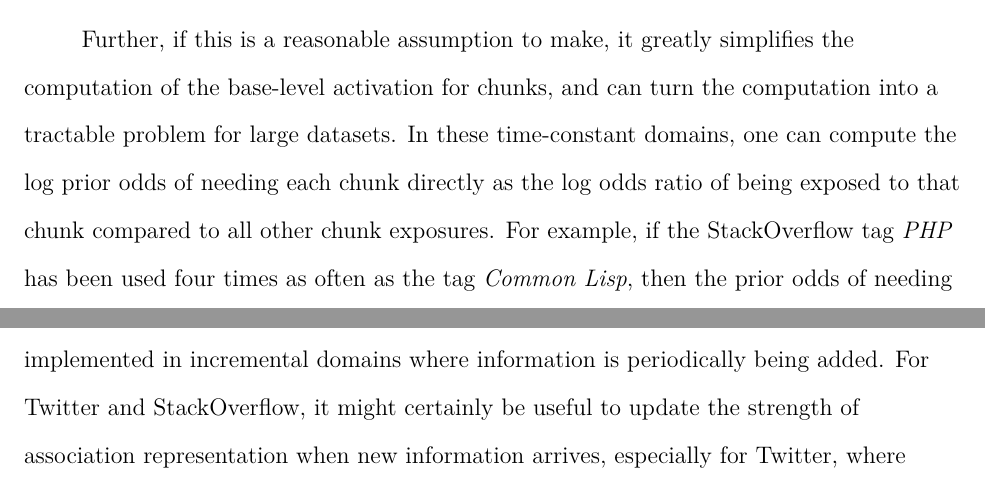
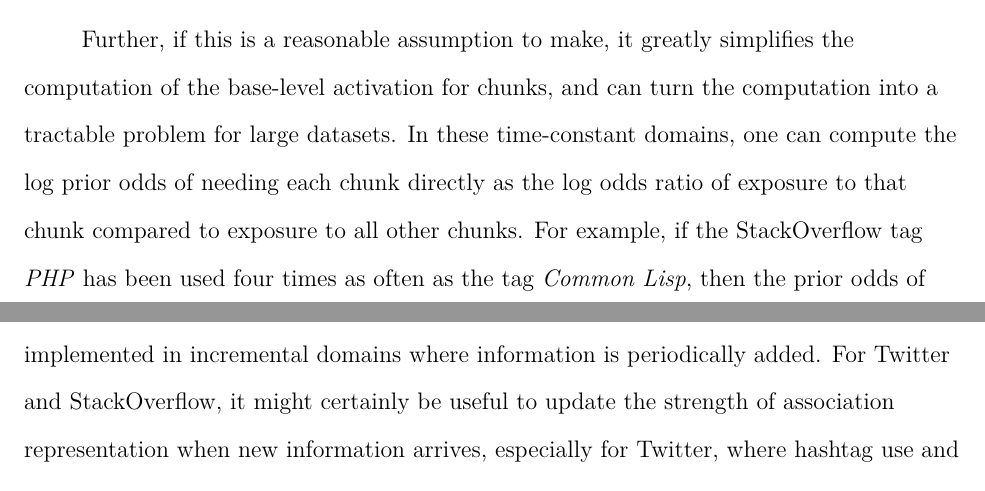
Before and after one commit to claytontstanley/dissertation, a LaTeX paper (writeups/proposal/proposal.tex): two parts of pages 26 and 32 of 49, joined at a grey line, cut so that both start at the same text. Compiled offline with pdfLaTeX.

Commit message:
foo
Former-commit-id: 1035d81dbdb83ec5aca8ecb96527ad59d02d68de [formerly 8f193866504e24548fb080d349aae7c628cd9d2a]
Former-commit-id: 8f0cab42523b43281cedffc639098e5efcf1b8cd

```diff
--- a/writeups/proposal/proposal.tex
+++ b/writeups/proposal/proposal.tex
@@ -466,7 +466,7 @@ Although the popularity of various programming languages has certainly changed s
 C\#, Python, and Java are still a few of the most popular languages, Common Lisp has not gained or lost much ground in popularity over the past few years.
 
 Further, if this is a reasonable assumption to make, it greatly simplifies the computation of the base-level activation for chunks, and can turn the computation into a tractable problem for large datasets.
-In these time-constant domains, one can compute the log prior odds of needing each chunk directly as the log odds ratio of being exposed to that chunk compared to all other chunk exposures.
+In these time-constant domains, one can compute the log prior odds of needing each chunk directly as the log odds ratio of exposure to that chunk compared to exposure to all other chunks.
 For example, if the StackOverflow tag \emph{PHP} has been used four times as often as the tag \emph{Common Lisp}, then the prior odds of needing \emph{PHP} again is $\frac{.8}{.2}=4$ times that of \emph{Common Lisp}.
 
 \subsubsection{Strength of Association}
@@ -615,7 +615,7 @@ This suggests that simpler models may be preferred to more complex (yet more acc
 \subsubsection{Cost of Incremental Updating}
 
 Another issue with LSA is that adding additional observations to an already-computed reduced representation requires rerunning the SVD \parencite{Farahat2004}.
-Since computing the SVD is the most computationally-expensive operation with LSA, it is difficult to see how LSA could be implemented in incremental domains where information is periodically being added.
+Since computing the SVD is the most computationally-expensive operation with LSA, it is difficult to see how LSA could be implemented in incremental domains where information is periodically added.
 For Twitter and StackOverflow, it might certainly be useful to update the strength of association representation when new information arrives, especially for Twitter, where hashtag use and news content change rapidly.
 
 \subsection{Vector-Based Memory Systems}
```
Also changed, not shown: writeups/proposal/proposal.tex (4 more changed lines).
